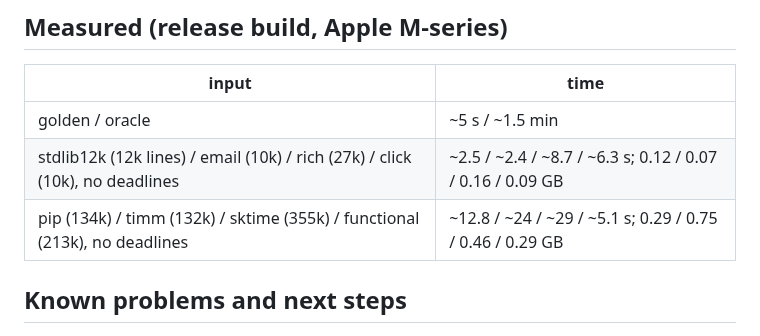
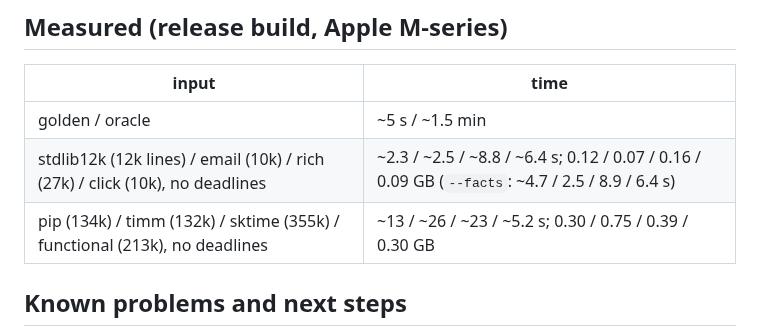
Before and after one commit to kaidaniel/rowan, a Markdown page: AGENTS.md, the part around the change. Drawn GitHub-style.

Commit message:
AGENTS.md: measured times
Co-Authored-By: Claude Opus 5.5 <noreply@anthropic.com>

```diff
--- a/AGENTS.md
+++ b/AGENTS.md
@@ -190,8 +190,8 @@ count), and tests a packed .vsix per native target (linux-x64, darwin-arm64, win
 | input | time |
 | --- | --- |
 | golden / oracle | ~5 s / ~1.5 min |
-| stdlib12k (12k lines) / email (10k) / rich (27k) / click (10k), no deadlines | ~2.5 / ~2.4 / ~8.7 / ~6.3 s; 0.12 / 0.07 / 0.16 / 0.09 GB |
-| pip (134k) / timm (132k) / sktime (355k) / functional (213k), no deadlines | ~12.8 / ~24 / ~29 / ~5.1 s; 0.29 / 0.75 / 0.46 / 0.29 GB |
+| stdlib12k (12k lines) / email (10k) / rich (27k) / click (10k), no deadlines | ~2.3 / ~2.5 / ~8.8 / ~6.4 s; 0.12 / 0.07 / 0.16 / 0.09 GB (`--facts`: ~4.7 / 2.5 / 8.9 / 6.4 s) |
+| pip (134k) / timm (132k) / sktime (355k) / functional (213k), no deadlines | ~13 / ~26 / ~23 / ~5.2 s; 0.30 / 0.75 / 0.39 / 0.30 GB |
 
 ## Known problems and next steps
 
```
